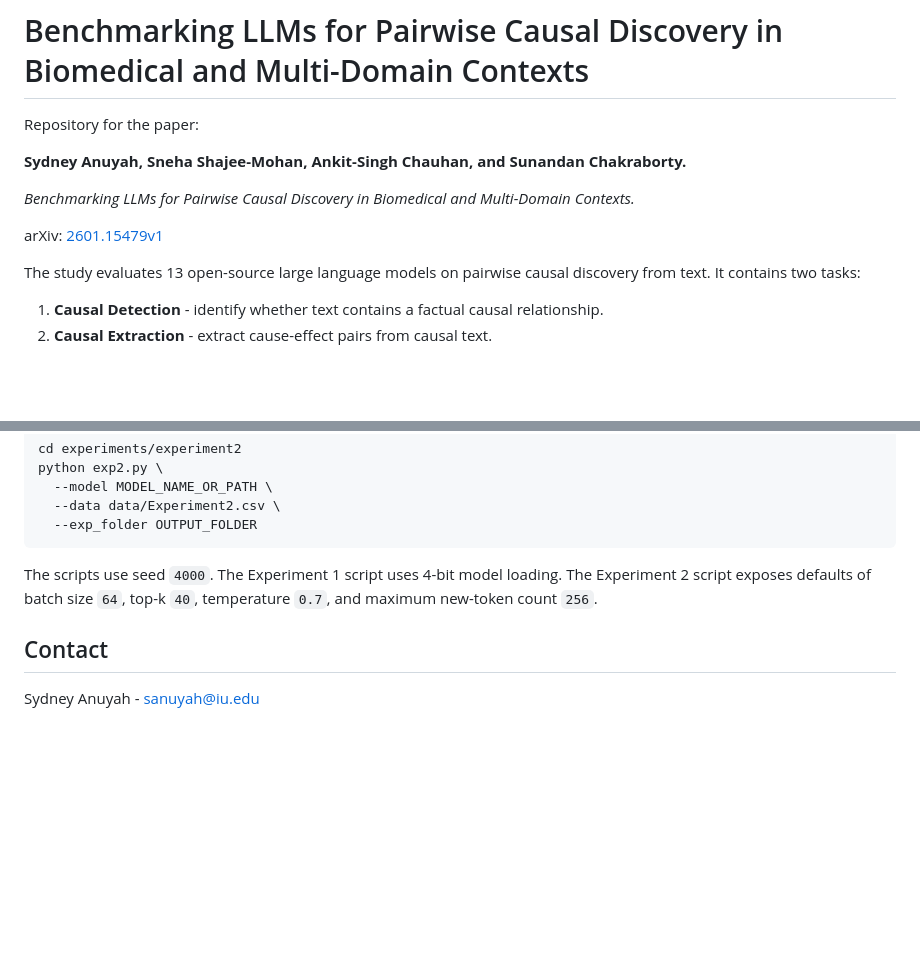
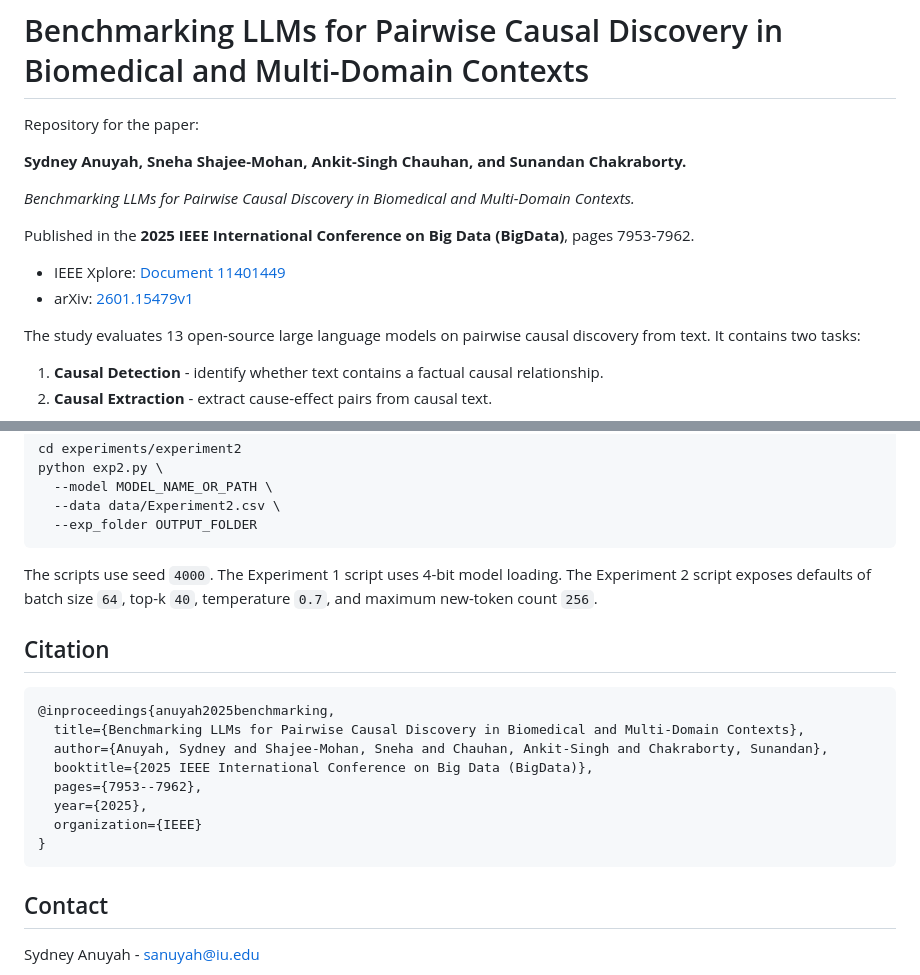
Before and after one commit to sydneyanuyah/CausalDiscovery, a Markdown page: README.md, 2 parts joined by grey strips. Drawn GitHub-style; blank space fills up the shorter version.

Commit message:
Add IEEE BigData publication details

````diff
--- a/README.md
+++ b/README.md
@@ -6,7 +6,10 @@ Repository for the paper:
 
 *Benchmarking LLMs for Pairwise Causal Discovery in Biomedical and Multi-Domain Contexts.*
 
-arXiv: [2601.15479v1](https://arxiv.org/abs/2601.15479)
+Published in the **2025 IEEE International Conference on Big Data (BigData)**, pages 7953-7962.
+
+- IEEE Xplore: [Document 11401449](https://ieeexplore.ieee.org/document/11401449)
+- arXiv: [2601.15479v1](https://arxiv.org/abs/2601.15479)
 
 The study evaluates 13 open-source large language models on pairwise causal discovery from text. It contains two tasks:
 
@@ -109,6 +112,19 @@ python exp2.py \
 
 The scripts use seed `4000`. The Experiment 1 script uses 4-bit model loading. The Experiment 2 script exposes defaults of batch size `64`, top-k `40`, temperature `0.7`, and maximum new-token count `256`.
 
+## Citation
+
+```bibtex
+@inproceedings{anuyah2025benchmarking,
+  title={Benchmarking LLMs for Pairwise Causal Discovery in Biomedical and Multi-Domain Contexts},
+  author={Anuyah, Sydney and Shajee-Mohan, Sneha and Chauhan, Ankit-Singh and Chakraborty, Sunandan},
+  booktitle={2025 IEEE International Conference on Big Data (BigData)},
+  pages={7953--7962},
+  year={2025},
+  organization={IEEE}
+}
+```
+
 ## Contact
 
 Sydney Anuyah - sanuyah@iu.edu
````
